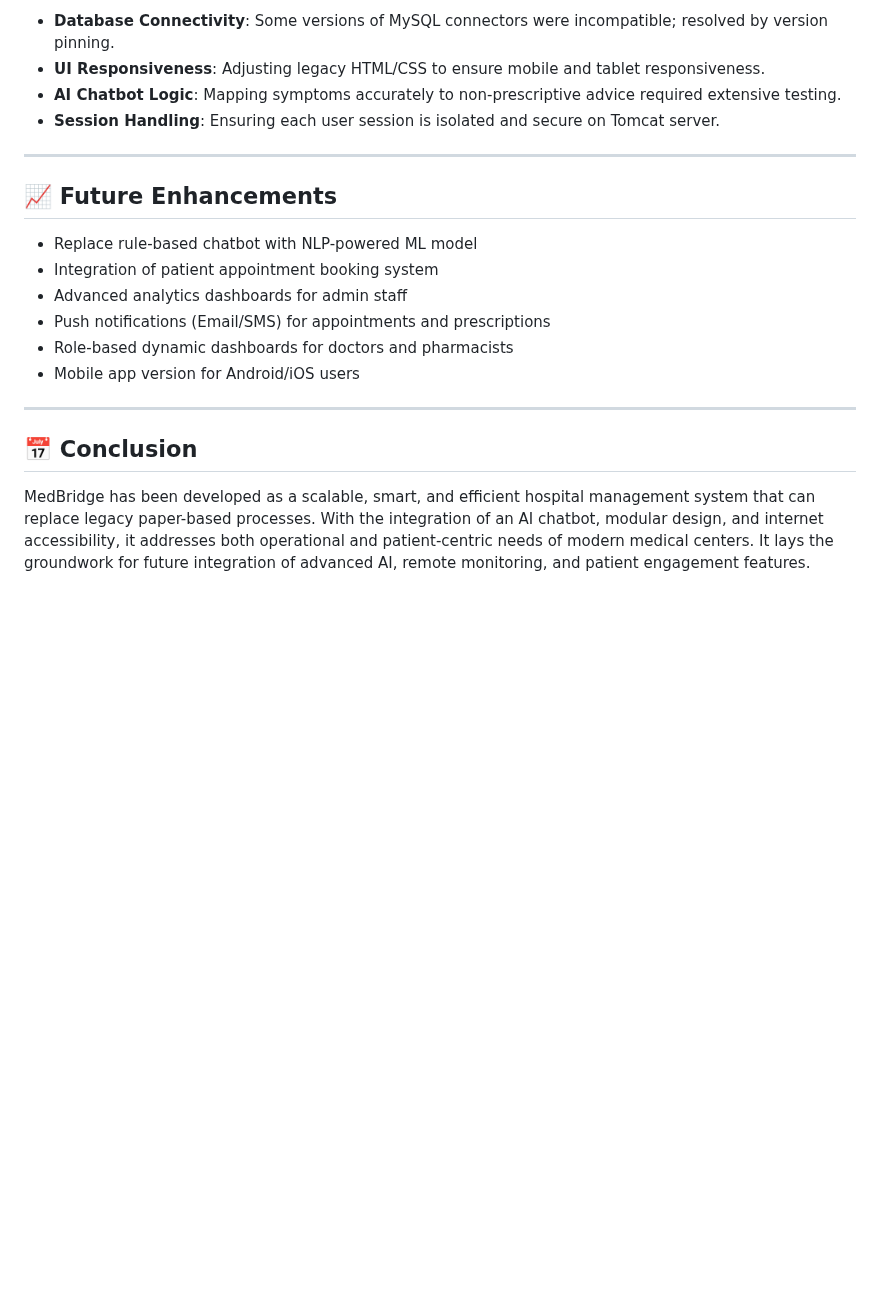
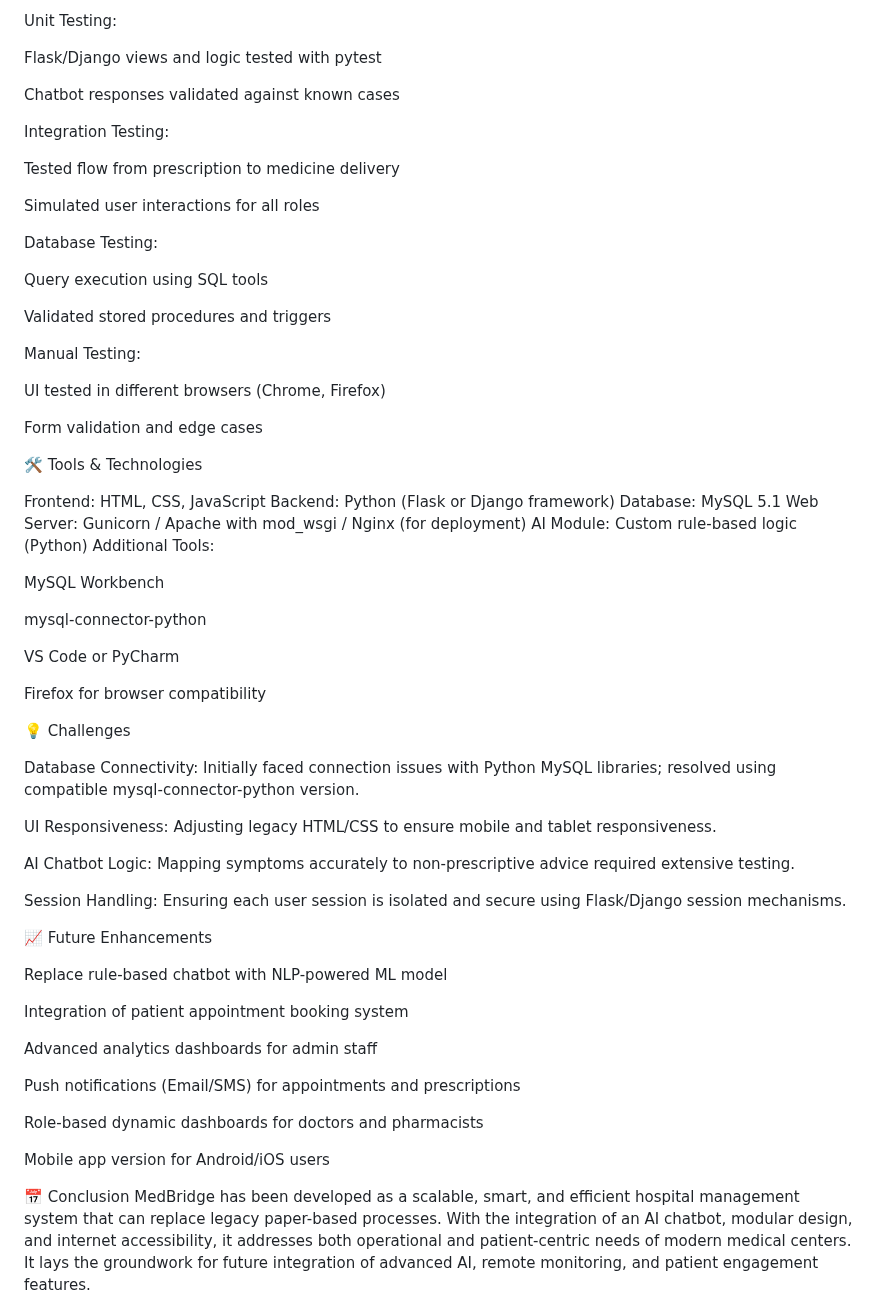
Before and after one commit to Lavnya16/MedBridge, a Markdown page: logbook.md, the part around one of its changes. GitHub-like rendering; blank space fills up the shorter version.

```diff
--- a/logbook.md
+++ b/logbook.md
@@ -154,22 +123,68 @@ We used multiple levels of testing throughout the project:
 
-* **Database Connectivity**: Some versions of MySQL connectors were incompatible; resolved by version pinning.
-* **UI Responsiveness**: Adjusting legacy HTML/CSS to ensure mobile and tablet responsiveness.
-* **AI Chatbot Logic**: Mapping symptoms accurately to non-prescriptive advice required extensive testing.
-* **Session Handling**: Ensuring each user session is isolated and secure on Tomcat server.
+Unit Testing:
 
----
+Flask/Django views and logic tested with pytest
 
-## 📈 Future Enhancements
+Chatbot responses validated against known cases
 
-* Replace rule-based chatbot with NLP-powered ML model
-* Integration of patient appointment booking system
-* Advanced analytics dashboards for admin staff
-* Push notifications (Email/SMS) for appointments and prescriptions
-* Role-based dynamic dashboards for doctors and pharmacists
-* Mobile app version for Android/iOS users
+Integration Testing:
 
----
+Tested flow from prescription to medicine delivery
 
-## 📅 Conclusion
+Simulated user interactions for all roles
 
+Database Testing:
+
+Query execution using SQL tools
+
+Validated stored procedures and triggers
+
+Manual Testing:
+
+UI tested in different browsers (Chrome, Firefox)
+
+Form validation and edge cases
+
+🛠️ Tools & Technologies
+
+Frontend: HTML, CSS, JavaScript
+Backend: Python (Flask or Django framework)
+Database: MySQL 5.1
+Web Server: Gunicorn / Apache with mod_wsgi / Nginx (for deployment)
+AI Module: Custom rule-based logic (Python)
+Additional Tools:
+
+MySQL Workbench
+
+mysql-connector-python
+
+VS Code or PyCharm
+
+Firefox for browser compatibility
+
+💡 Challenges
+
+Database Connectivity: Initially faced connection issues with Python MySQL libraries; resolved using compatible mysql-connector-python version.
+
+UI Responsiveness: Adjusting legacy HTML/CSS to ensure mobile and tablet responsiveness.
+
+AI Chatbot Logic: Mapping symptoms accurately to non-prescriptive advice required extensive testing.
+
+Session Handling: Ensuring each user session is isolated and secure using Flask/Django session mechanisms.
+
+📈 Future Enhancements
+
+Replace rule-based chatbot with NLP-powered ML model
+
+Integration of patient appointment booking system
+
+Advanced analytics dashboards for admin staff
+
+Push notifications (Email/SMS) for appointments and prescriptions
+
+Role-based dynamic dashboards for doctors and pharmacists
+
+Mobile app version for Android/iOS users
+
+📅 Conclusion
 MedBridge has been developed as a scalable, smart, and efficient hospital management system that can replace legacy paper-based processes. With the integration of an AI chatbot, modular design, and internet accessibility, it addresses both operational and patient-centric needs of modern medical centers. It lays the groundwork for future integration of advanced AI, remote monitoring, and patient engagement features.
```
Also changed, not shown: other parts of logbook.md (+69 -100 lines).
